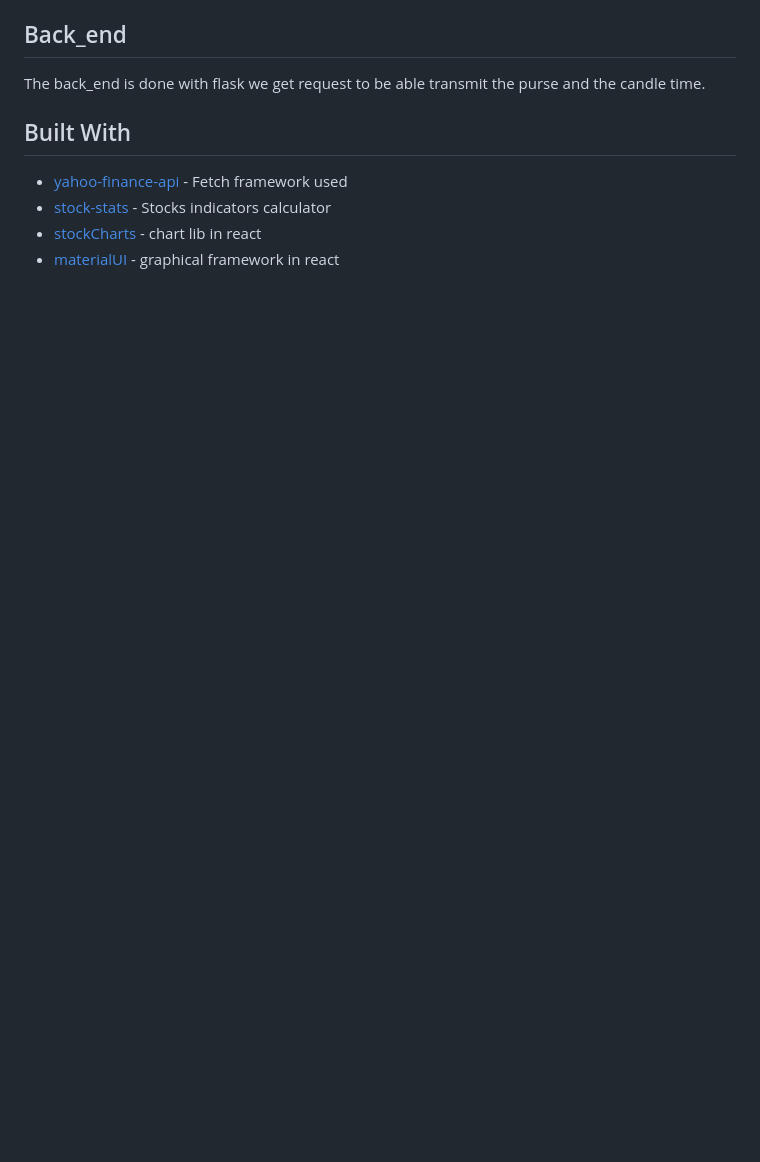
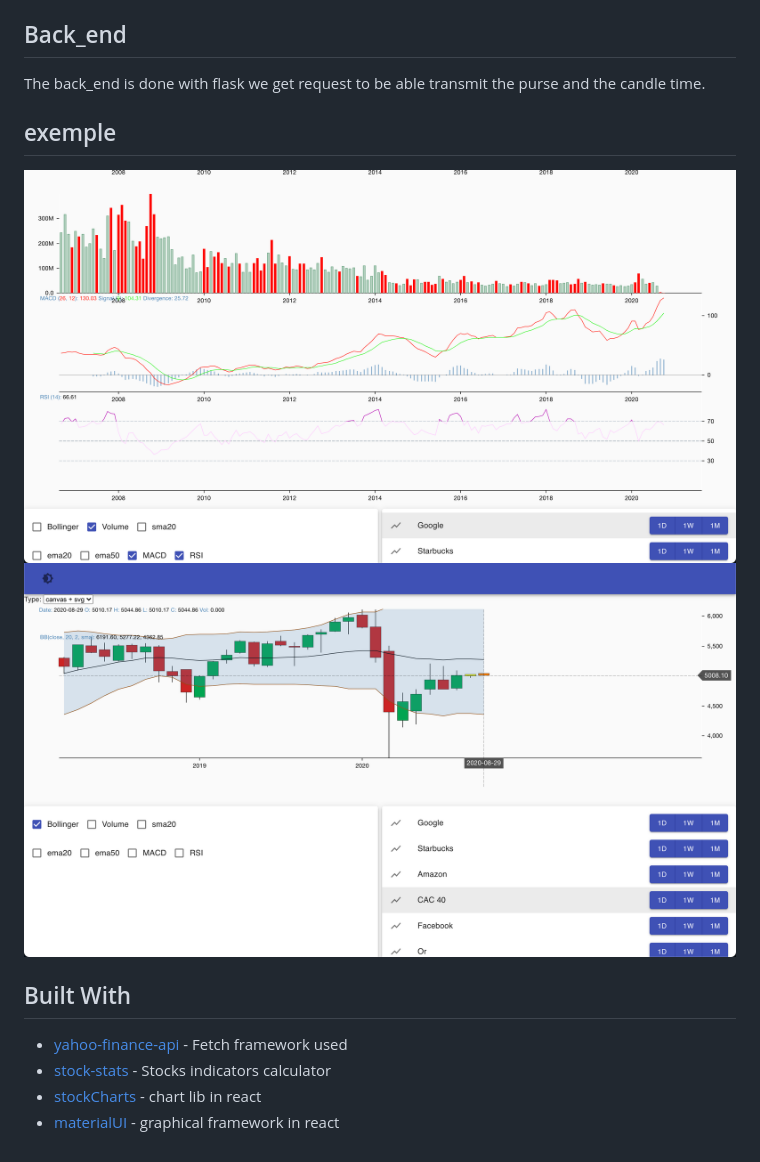
Before and after one commit to PoCInnovation/Infinalys2, a Markdown page: README.md, the part around the change printed below. Drawn GitHub-style; pictures changed too: all_indicator.png (added), boolinger_mult.png (added); blank space fills up the shorter version.

Commit message:
Update: readme

```diff
--- a/README.md
+++ b/README.md
@@ -55,6 +63,11 @@
 ## Back_end
 
 The back_end is done with flask we get request to be able transmit the purse and the candle time.
+
+## exemple
+
+![](all_indicator.png)
+![](boolinger_mult.png)
 
 ## Built With
 
```
Also changed, not shown: other parts of README.md (+11 -3 lines), without_indicator.png (added).
